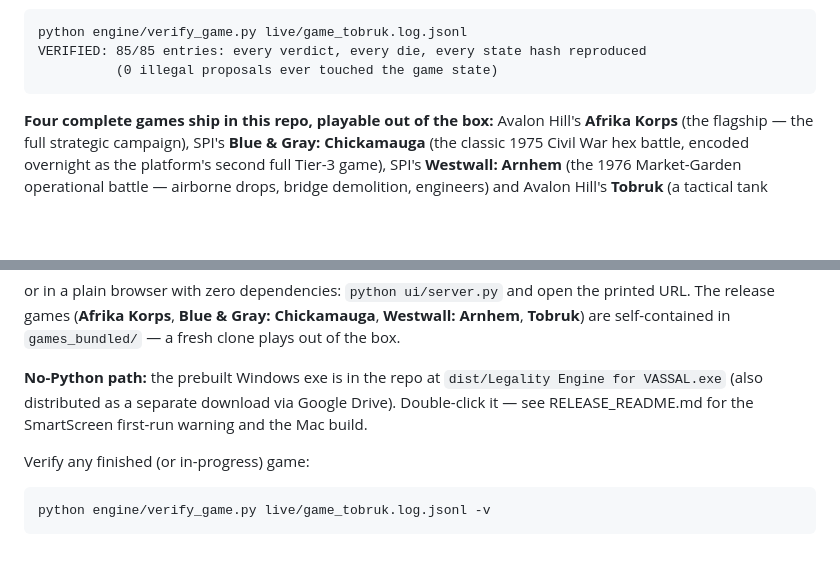
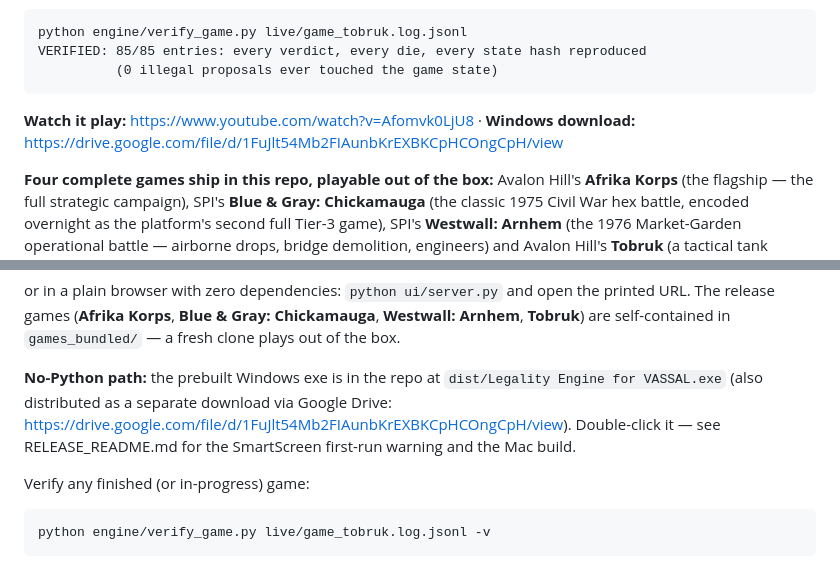
Before and after one commit to DrEvil-TitaniumHelix/vsav-engine, a Markdown page: README.md, 2 parts joined by grey strips. Rendered like a GitHub page; blank space fills up the shorter version.

Commit message:
README: add YouTube demo and Google Drive download links
Watch-it-play line near the top (demo video + Windows download), and the
actual Drive URL in the No-Python download section.

Co-Authored-By: Claude Opus 4.8 <noreply@anthropic.com>
Claude-Session: https://claude.ai/code/session_014nfNUen7CPZxJo9YJ4GZVV

````diff
--- a/README.md
+++ b/README.md
@@ -27,6 +27,9 @@ python engine/verify_game.py live/game_tobruk.log.jsonl
 VERIFIED: 85/85 entries: every verdict, every die, every state hash reproduced
           (0 illegal proposals ever touched the game state)
 ```
+
+**Watch it play:** https://www.youtube.com/watch?v=Afomvk0LjU8 · **Windows
+download:** https://drive.google.com/file/d/1FuJlt54Mb2FIAunbKrEXBKCpHCOngCpH/view
 
 **Four complete games ship in this repo, playable out of the box:** Avalon
 Hill's **Afrika Korps** (the flagship — the full strategic campaign), SPI's
@@ -226,8 +229,10 @@ self-contained in `games_bundled/` — a fresh clone plays out of the box.
 
 **No-Python path:** the prebuilt Windows exe is in the repo at
 `dist/Legality Engine for VASSAL.exe` (also distributed as a separate download
-via Google Drive). Double-click it — see RELEASE_README.md for the SmartScreen
-first-run warning and the Mac build.
+via Google Drive:
+https://drive.google.com/file/d/1FuJlt54Mb2FIAunbKrEXBKCpHCOngCpH/view).
+Double-click it — see RELEASE_README.md for the SmartScreen first-run warning
+and the Mac build.
 
 Verify any finished (or in-progress) game:
 
````
